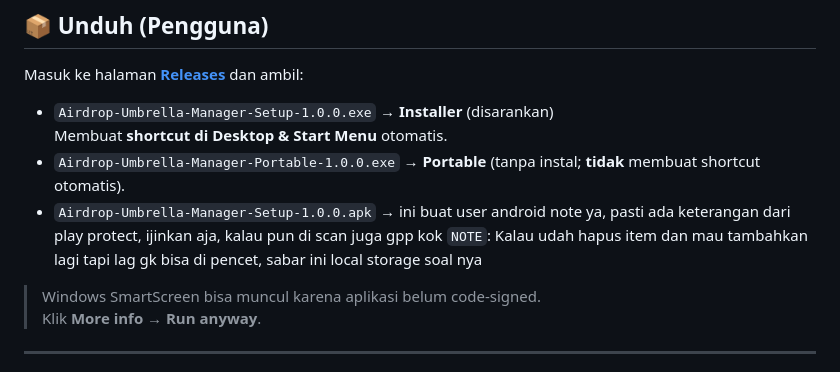
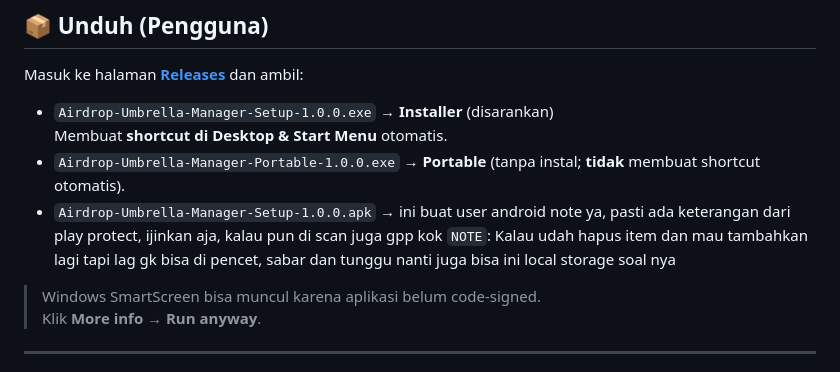
Before and after one commit to kenjisubagja/Airdrop-Umbrella-Manager, a Markdown page: README.md, the part around the change. GitHub-like rendering.

```diff
--- a/README.md
+++ b/README.md
@@ -50,7 +50,7 @@ Masuk ke halaman **[Releases](https://github.com/kenjisubagja/Airdrop-Umbrella-M
   Membuat **shortcut di Desktop & Start Menu** otomatis.
 - `Airdrop-Umbrella-Manager-Portable-1.0.0.exe` → **Portable** (tanpa instal; **tidak** membuat shortcut otomatis).
 - `Airdrop-Umbrella-Manager-Setup-1.0.0.apk` → ini buat user android note ya, pasti ada keterangan dari play protect, ijinkan aja, kalau pun di scan juga gpp kok
-  `NOTE`: Kalau udah hapus item dan mau tambahkan lagi tapi lag gk bisa di pencet, sabar ini local storage soal nya
+  `NOTE`: Kalau udah hapus item dan mau tambahkan lagi tapi lag gk bisa di pencet, sabar dan tunggu nanti juga bisa ini local storage soal nya
 
 > Windows SmartScreen bisa muncul karena aplikasi belum code-signed.
 > Klik **More info → Run anyway**.
```
